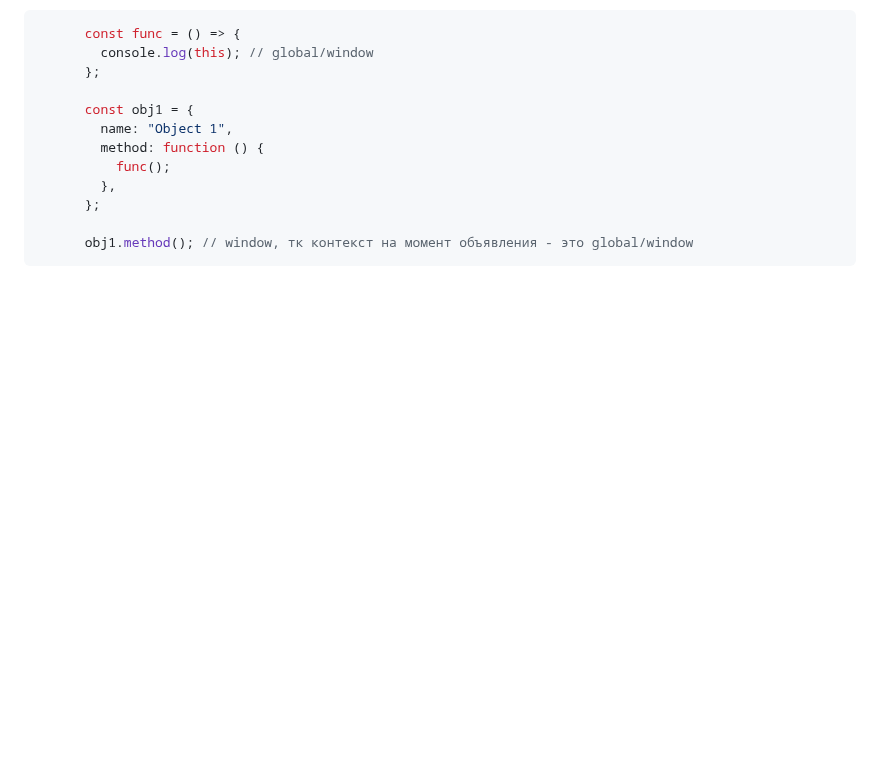
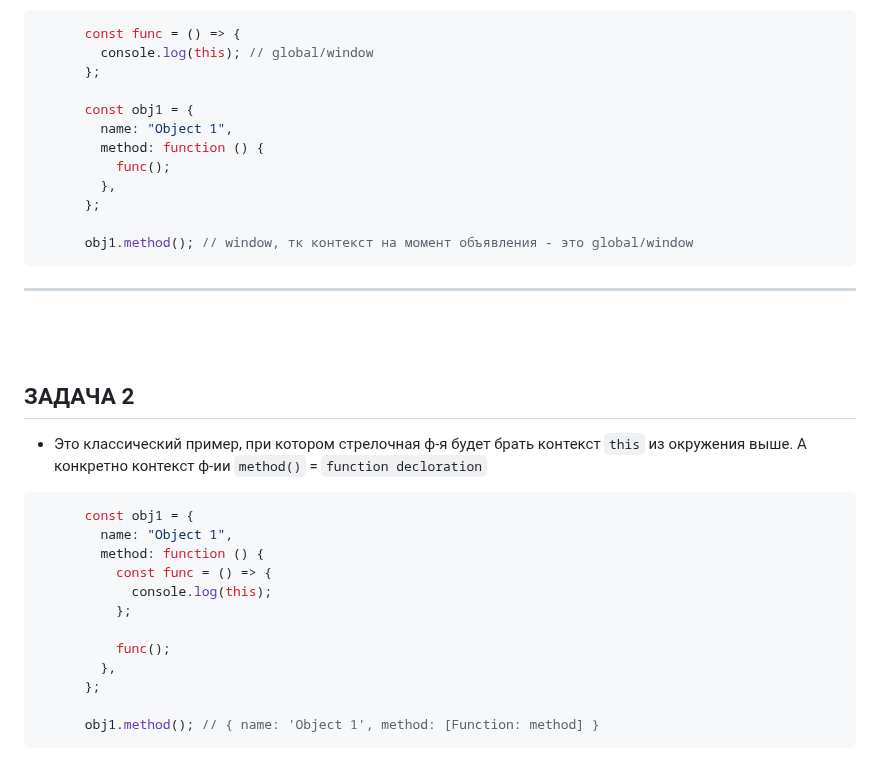
Before and after one commit to acidshotgun/learn-js-vanilla, a Markdown page: LearnJS_4/4.4 Методы объекта, this/STUPID.md, the part around the change. GitHub-like rendering; blank space fills up the shorter version.

````diff
--- a/LearnJS_4/4.4 Методы объекта, this/STUPID.md
+++ b/LearnJS_4/4.4 Методы объекта, this/STUPID.md
@@ -149,3 +149,26 @@
 
       obj1.method(); // window, тк контекст на момент объявления - это global/window
 ```
+
+<hr>
+<br>
+<br>
+
+<h2>ЗАДАЧА 2</h2>
+
++ Это классический пример, при котором стрелочная ф-я будет брать контекст `this` из окружения выше. А конкретно контекст ф-ии `method()` = `function decloration`
+
+```javascript
+      const obj1 = {
+        name: "Object 1",
+        method: function () {
+          const func = () => {
+            console.log(this);
+          };
+
+          func();
+        },
+      };
+
+      obj1.method(); // { name: 'Object 1', method: [Function: method] }
+```
````
